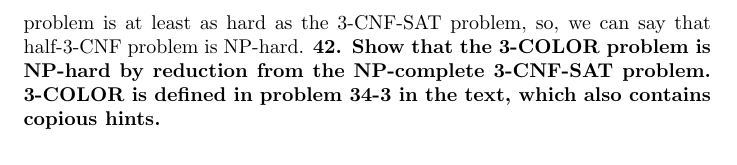
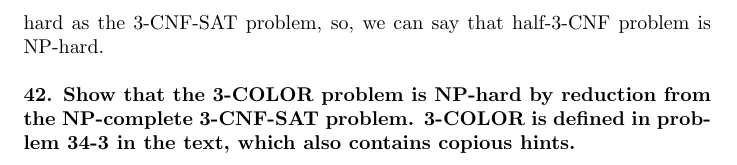
Before and after one commit to lxtlouise/CS2150, a LaTeX document (main_25.tex): part of page 3 of 3, cut so that both start at the same text. Compiled offline with pdfLaTeX.

Commit message:
add newline

```diff
--- a/main_25.tex
+++ b/main_25.tex
@@ -22,7 +22,7 @@ Answer: To prove that the set partition problem is NP-hard, we need to reduce th
 \textbf{(d) Prove that the longest-simple cycle problem defined in problem 34.5-7 is NP-hard by reduction from the Hamiltonian cycle problem defined earlier in chapter 34.} \\ \newline
 Answer: To prove that the longest-simple cycle problem is NP-hard, we need to show that it is at least as hard as the Hamiltonian cycle problem. Let us have a graph G. We are trying to find out if it contains a Hamiltonian cycle. We complete the algorithm for finding a Hamiltonian cycle by making a call to an algorithm for the longest-simple cycle problem which decides whether the graph has a simple cycle of length at least the number of vertices in G. If we can have such an algorithm, we show that we also have an algorithm to solve Hamiltonian cycle problem. So, the longest simple cycle problem is at least as hard as the Hamiltonian cycle problem. \\ \newline
 \textbf{(e) Prove that the half-3-CNF problem defined in problem 34.5-8 is NP-hard by reduction from 3-CNF-SAT.} \\ \newline
-Answer: Similar to the previous sub problem, to prove that half-3-CNF is NP-hard we need to show that solving that (new problem in our context) also means solving the 3-CNF-SAT problem (old hard problem in our context). We consider two 3-CNF formulas $\Phi$ and $\Phi'$ where $\Phi$ consists of m clauses and n variables and $\Phi'$ consists of $\Phi$ and m of some formulas (call them X) that are always satisfied, and 2m of some formulas (call them Y) that may or may not be satisfied. If we can have an assignment of the n variables that can satisfy $\Phi$ and an assignment of the variables that does not satisfy the 2m Y formulas , we would also have a satisfiable assignment for $\Phi'$ as 2m of its 4m clauses would always be satisfied (solution for half-3-CNF problem). But if we assume that there is no assignment of n variables that satisfies $\Phi$, If Y is not satisfied we will end up with m clauses satisfied in $\Phi'$ (Only X). If Y is satisfied than we will end up with 3m clauses satisfied in $\Phi'$ (X and Y). The number of satisfied clauses will be either strictly less or strictly more than the half of all clauses of $\Phi'$. So, if we  have a solution for the half-3-CNF problem, we would also have a solution 3-CNF-SAT problem which is NP-Complete. We showed that the half-3-CNF problem is at least as hard as the 3-CNF-SAT problem, so, we can say that half-3-CNF problem is NP-hard.
+Answer: Similar to the previous sub problem, to prove that half-3-CNF is NP-hard we need to show that solving that (new problem in our context) also means solving the 3-CNF-SAT problem (old hard problem in our context). We consider two 3-CNF formulas $\Phi$ and $\Phi'$ where $\Phi$ consists of m clauses and n variables and $\Phi'$ consists of $\Phi$ and m of some formulas (call them X) that are always satisfied, and 2m of some formulas (call them Y) that may or may not be satisfied. If we can have an assignment of the n variables that can satisfy $\Phi$ and an assignment of the variables that does not satisfy the 2m Y formulas , we would also have a satisfiable assignment for $\Phi'$ as 2m of its 4m clauses would always be satisfied (solution for half-3-CNF problem). But if we assume that there is no assignment of n variables that satisfies $\Phi$, If Y is not satisfied we will end up with m clauses satisfied in $\Phi'$ (Only X). If Y is satisfied than we will end up with 3m clauses satisfied in $\Phi'$ (X and Y). The number of satisfied clauses will be either strictly less or strictly more than the half of all clauses of $\Phi'$. So, if we  have a solution for the half-3-CNF problem, we would also have a solution 3-CNF-SAT problem which is NP-Complete. We showed that the half-3-CNF problem is at least as hard as the 3-CNF-SAT problem, so, we can say that half-3-CNF problem is NP-hard. \\ \newline
 \textbf{42. Show that the 3-COLOR problem is NP-hard by reduction from the NP-complete 3-CNF-SAT problem. 3-COLOR is defined in problem 34-3 in the text, which also contains copious hints.}
 
 \end{document}
```
